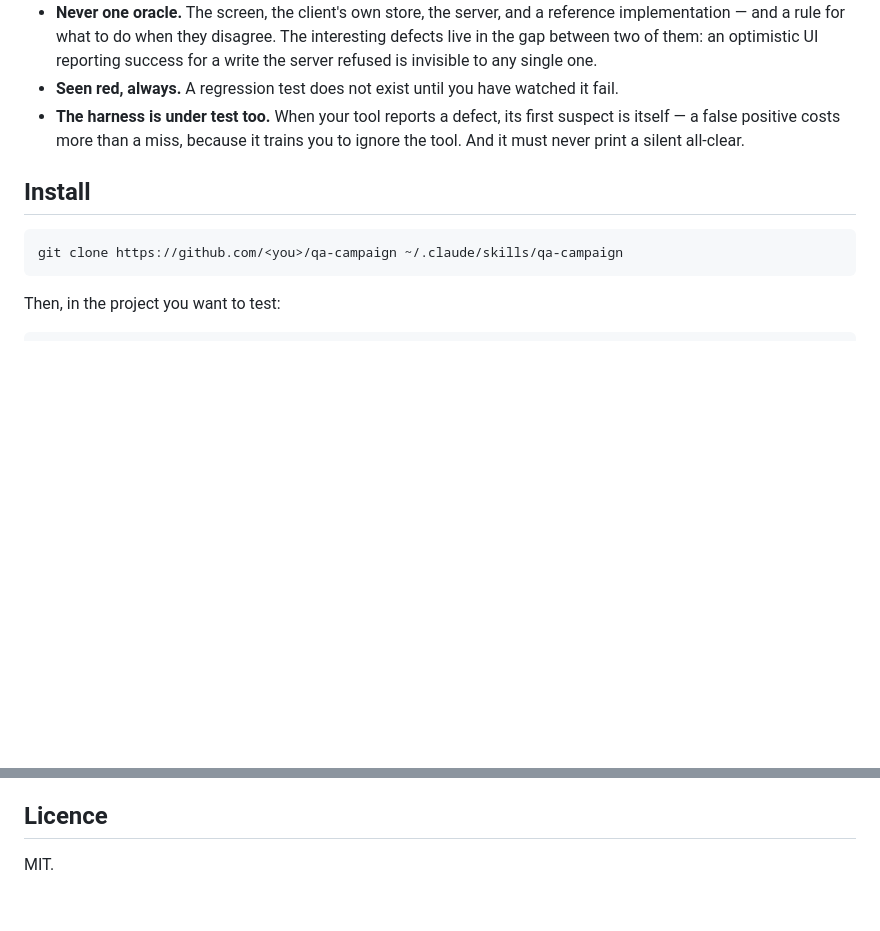
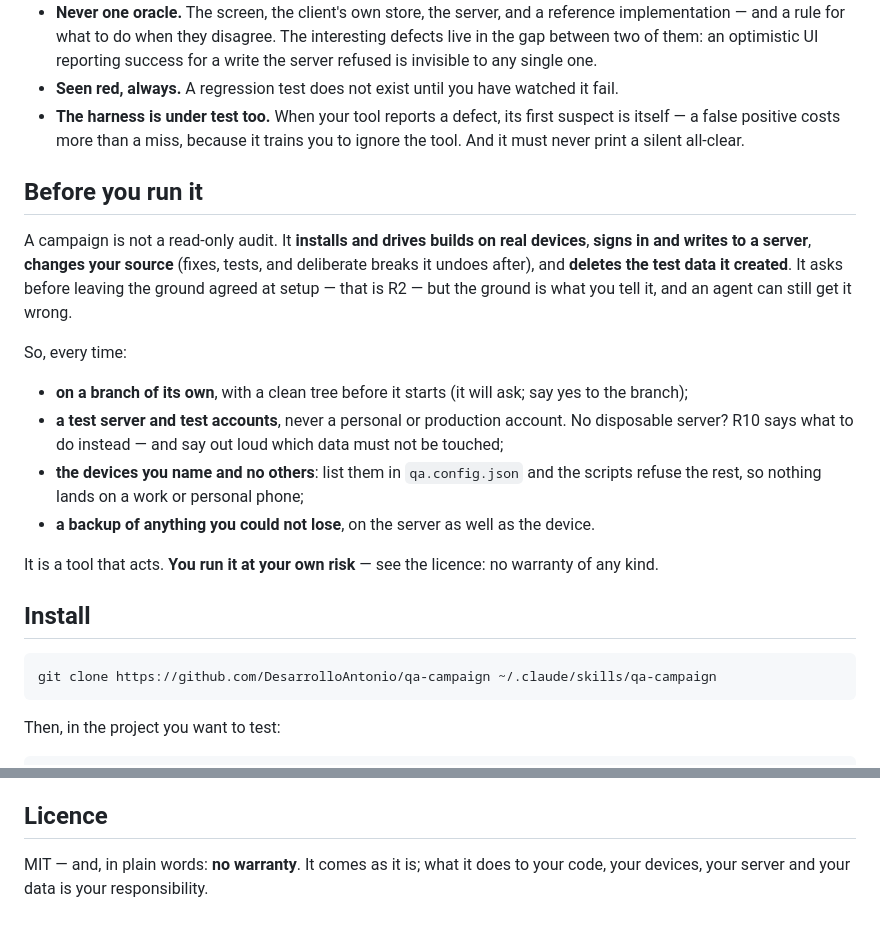
Before and after one commit to DesarrolloAntonio/qa-campaign, a Markdown page: README.md, 2 parts joined by grey strips. Drawn GitHub-style; blank space fills up the shorter version.

Commit message:
readme: what a campaign actually does to your code, devices and server — and how to run it safely; a branch of its own is the default
Co-Authored-By: Claude Opus 5 <noreply@anthropic.com>

````diff
--- a/README.md
+++ b/README.md
@@ -26,10 +26,28 @@ each of which earned its place on a real campaign:
   a false positive costs more than a miss, because it trains you to ignore the tool. And it must
   never print a silent all-clear.
 
+## Before you run it
+
+A campaign is not a read-only audit. It **installs and drives builds on real devices**, **signs in and
+writes to a server**, **changes your source** (fixes, tests, and deliberate breaks it undoes after),
+and **deletes the test data it created**. It asks before leaving the ground agreed at setup — that is
+R2 — but the ground is what you tell it, and an agent can still get it wrong.
+
+So, every time:
+
+- **on a branch of its own**, with a clean tree before it starts (it will ask; say yes to the branch);
+- **a test server and test accounts**, never a personal or production account. No disposable server?
+  R10 says what to do instead — and say out loud which data must not be touched;
+- **the devices you name and no others**: list them in `qa.config.json` and the scripts refuse the
+  rest, so nothing lands on a work or personal phone;
+- **a backup of anything you could not lose**, on the server as well as the device.
+
+It is a tool that acts. **You run it at your own risk** — see the licence: no warranty of any kind.
+
 ## Install
 
 ```bash
-git clone https://github.com/<you>/qa-campaign ~/.claude/skills/qa-campaign
+git clone https://github.com/DesarrolloAntonio/qa-campaign ~/.claude/skills/qa-campaign
 ```
 
 Then, in the project you want to test:
@@ -120,4 +138,5 @@ skill's rules came from those lines.
 
 ## Licence
 
-MIT.
+MIT — and, in plain words: **no warranty**. It comes as it is; what it does to your code, your
+devices, your server and your data is your responsibility.
````
Also changed, not shown: SKILL.md (+3 -2 lines).
